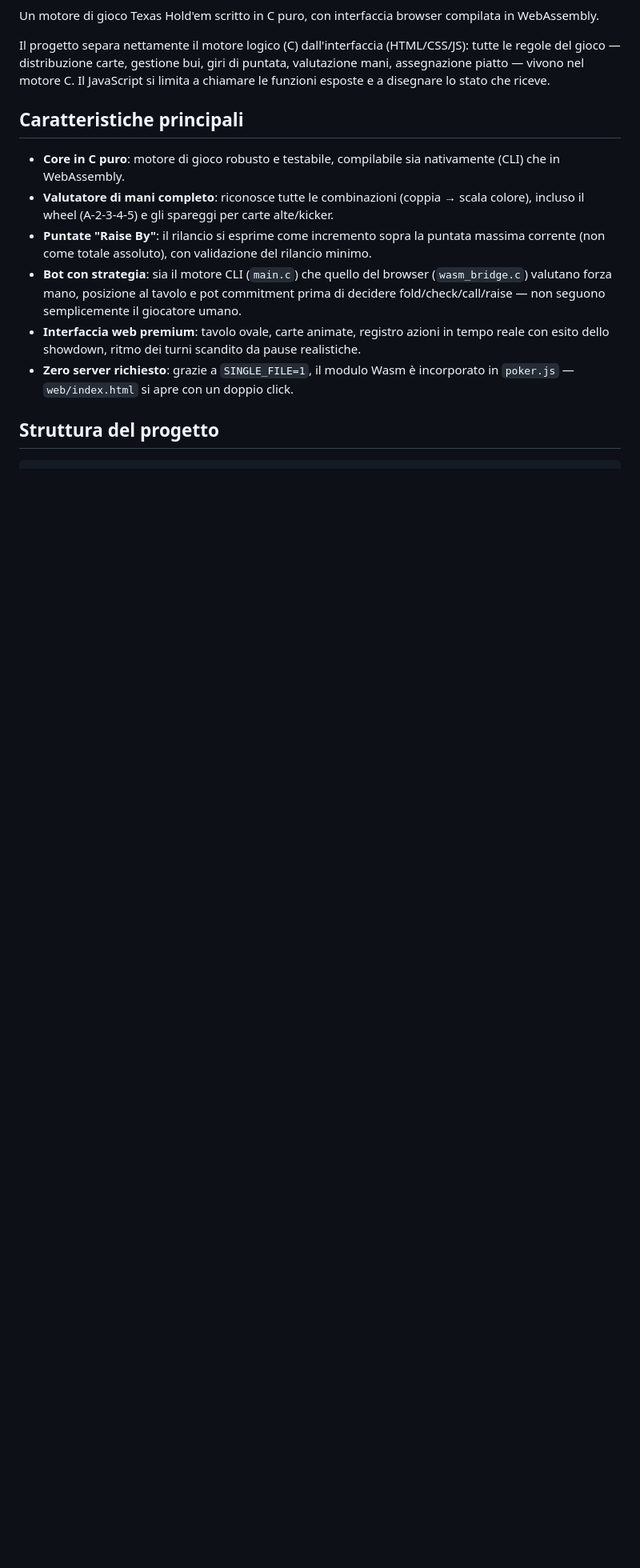
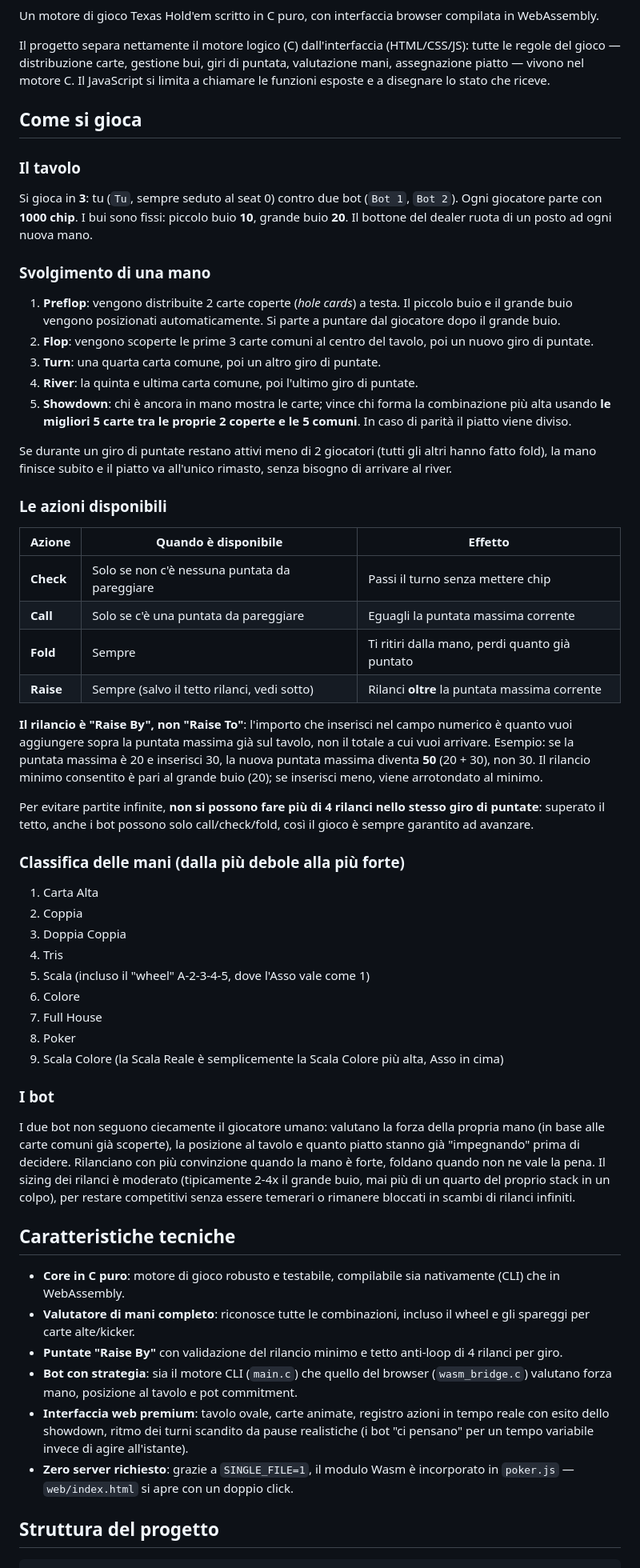
Before and after one commit to mistery-alex06/Poker_C, a Markdown page: README.md, the part around the change. Shown at 80% size. GitHub-like rendering; blank space fills up the shorter version.

Commit message:
README: aggiunta sezione 'Come si gioca' (regole, azioni, semantica raise-by, tetto rilanci, classifica mani) e aggiornamento alle ultime modifiche

```diff
--- a/README.md
+++ b/README.md
@@ -4,13 +4,58 @@ Un motore di gioco Texas Hold'em scritto in C puro, con interfaccia browser comp
 
 Il progetto separa nettamente il motore logico (C) dall'interfaccia (HTML/CSS/JS): tutte le regole del gioco — distribuzione carte, gestione bui, giri di puntata, valutazione mani, assegnazione piatto — vivono nel motore C. Il JavaScript si limita a chiamare le funzioni esposte e a disegnare lo stato che riceve.
 
-## Caratteristiche principali
+## Come si gioca
+
+### Il tavolo
+
+Si gioca in **3**: tu (`Tu`, sempre seduto al seat 0) contro due bot (`Bot 1`, `Bot 2`). Ogni giocatore parte con **1000 chip**. I bui sono fissi: piccolo buio **10**, grande buio **20**. Il bottone del dealer ruota di un posto ad ogni nuova mano.
+
+### Svolgimento di una mano
+
+1. **Preflop**: vengono distribuite 2 carte coperte (*hole cards*) a testa. Il piccolo buio e il grande buio vengono posizionati automaticamente. Si parte a puntare dal giocatore dopo il grande buio.
+2. **Flop**: vengono scoperte le prime 3 carte comuni al centro del tavolo, poi un nuovo giro di puntate.
+3. **Turn**: una quarta carta comune, poi un altro giro di puntate.
+4. **River**: la quinta e ultima carta comune, poi l'ultimo giro di puntate.
+5. **Showdown**: chi è ancora in mano mostra le carte; vince chi forma la combinazione più alta usando **le migliori 5 carte tra le proprie 2 coperte e le 5 comuni**. In caso di parità il piatto viene diviso.
+
+Se durante un giro di puntate restano attivi meno di 2 giocatori (tutti gli altri hanno fatto fold), la mano finisce subito e il piatto va all'unico rimasto, senza bisogno di arrivare al river.
+
+### Le azioni disponibili
+
+| Azione | Quando è disponibile | Effetto |
+|---|---|---|
+| **Check** | Solo se non c'è nessuna puntata da pareggiare | Passi il turno senza mettere chip |
+| **Call** | Solo se c'è una puntata da pareggiare | Eguagli la puntata massima corrente |
+| **Fold** | Sempre | Ti ritiri dalla mano, perdi quanto già puntato |
+| **Raise** | Sempre (salvo il tetto rilanci, vedi sotto) | Rilanci **oltre** la puntata massima corrente |
+
+**Il rilancio è "Raise By", non "Raise To"**: l'importo che inserisci nel campo numerico è quanto vuoi aggiungere sopra la puntata massima già sul tavolo, non il totale a cui vuoi arrivare. Esempio: se la puntata massima è 20 e inserisci 30, la nuova puntata massima diventa **50** (20 + 30), non 30. Il rilancio minimo consentito è pari al grande buio (20); se inserisci meno, viene arrotondato al minimo.
+
+Per evitare partite infinite, **non si possono fare più di 4 rilanci nello stesso giro di puntate**: superato il tetto, anche i bot possono solo call/check/fold, così il gioco è sempre garantito ad avanzare.
+
+### Classifica delle mani (dalla più debole alla più forte)
+
+1. Carta Alta
+2. Coppia
+3. Doppia Coppia
+4. Tris
+5. Scala (incluso il "wheel" A-2-3-4-5, dove l'Asso vale come 1)
+6. Colore
+7. Full House
+8. Poker
+9. Scala Colore (la Scala Reale è semplicemente la Scala Colore più alta, Asso in cima)
+
+### I bot
+
+I due bot non seguono ciecamente il giocatore umano: valutano la forza della propria mano (in base alle carte comuni già scoperte), la posizione al tavolo e quanto piatto stanno già "impegnando" prima di decidere. Rilanciano con più convinzione quando la mano è forte, foldano quando non ne vale la pena. Il sizing dei rilanci è moderato (tipicamente 2-4x il grande buio, mai più di un quarto del proprio stack in un colpo), per restare competitivi senza essere temerari o rimanere bloccati in scambi di rilanci infiniti.
+
+## Caratteristiche tecniche
 
 - **Core in C puro**: motore di gioco robusto e testabile, compilabile sia nativamente (CLI) che in WebAssembly.
-- **Valutatore di mani completo**: riconosce tutte le combinazioni (coppia → scala colore), incluso il wheel (A-2-3-4-5) e gli spareggi per carte alte/kicker.
-- **Puntate "Raise By"**: il rilancio si esprime come incremento sopra la puntata massima corrente (non come totale assoluto), con validazione del rilancio minimo.
-- **Bot con strategia**: sia il motore CLI (`main.c`) che quello del browser (`wasm_bridge.c`) valutano forza mano, posizione al tavolo e pot commitment prima di decidere fold/check/call/raise — non seguono semplicemente il giocatore umano.
-- **Interfaccia web premium**: tavolo ovale, carte animate, registro azioni in tempo reale con esito dello showdown, ritmo dei turni scandito da pause realistiche.
+- **Valutatore di mani completo**: riconosce tutte le combinazioni, incluso il wheel e gli spareggi per carte alte/kicker.
+- **Puntate "Raise By"** con validazione del rilancio minimo e tetto anti-loop di 4 rilanci per giro.
+- **Bot con strategia**: sia il motore CLI (`main.c`) che quello del browser (`wasm_bridge.c`) valutano forza mano, posizione al tavolo e pot commitment.
+- **Interfaccia web premium**: tavolo ovale, carte animate, registro azioni in tempo reale con esito dello showdown, ritmo dei turni scandito da pause realistiche (i bot "ci pensano" per un tempo variabile invece di agire all'istante).
 - **Zero server richiesto**: grazie a `SINGLE_FILE=1`, il modulo Wasm è incorporato in `poker.js` — `web/index.html` si apre con un doppio click.
 
 ## Struttura del progetto
```
